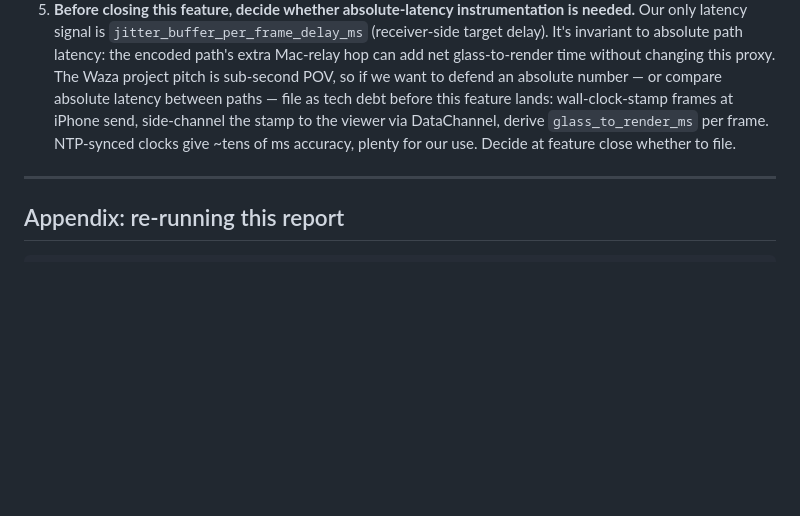
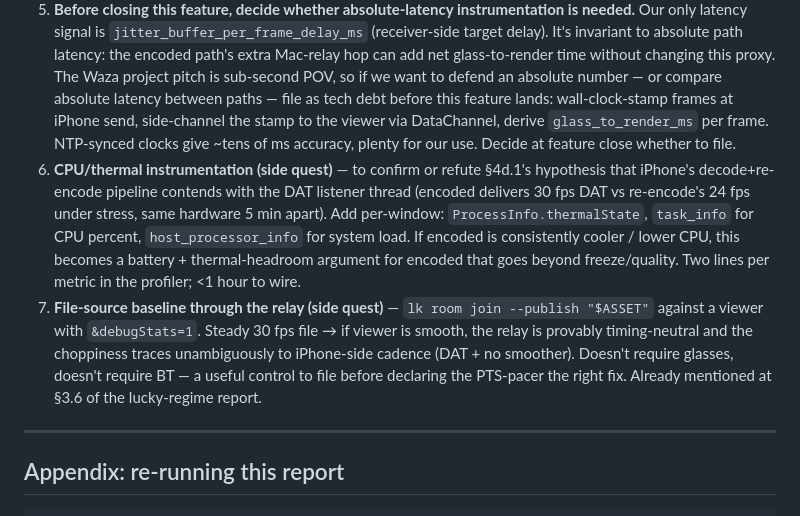
Before and after one commit to vinidlidoo/waza-proto, a Markdown page: plans/features/encoded-ingest-ab.md, the part around the change. Drawn GitHub-style; blank space fills up the shorter version.

```diff
--- a/plans/features/encoded-ingest-ab.md
+++ b/plans/features/encoded-ingest-ab.md
@@ -250,6 +250,8 @@ Last night's lucky-regime data argued for "encoded is a real improvement, file t
 3. **Fix SIGSEGV on `EAAccessory` disconnect in encoded mode** — blocking before flipping `Config.glassesEncodedIngest = true` as default. Suspect: frame closure firing with a torn-down `CMVideoFormatDescription` while the HEVC Annex-B extractor walks parameter sets.
 4. ~~**Tech debt: profiler-without-track**~~. ✅ Fixed 2026-05-28: `VideoQualityProfiler` runs a 1-second `DispatchSourceTimer` when `start()` is called with no attached track, emitting the same `profile_window` shape from `GlassesProfilerCounters` snapshots. Encoded runs starting from the next A/B will populate §3a DAT/capturer rows.
 5. **Before closing this feature, decide whether absolute-latency instrumentation is needed.** Our only latency signal is `jitter_buffer_per_frame_delay_ms` (receiver-side target delay). It's invariant to absolute path latency: the encoded path's extra Mac-relay hop can add net glass-to-render time without changing this proxy. The Waza project pitch is sub-second POV, so if we want to defend an absolute number — or compare absolute latency between paths — file as tech debt before this feature lands: wall-clock-stamp frames at iPhone send, side-channel the stamp to the viewer via DataChannel, derive `glass_to_render_ms` per frame. NTP-synced clocks give ~tens of ms accuracy, plenty for our use. Decide at feature close whether to file.
+6. **CPU/thermal instrumentation (side quest)** — to confirm or refute §4d.1's hypothesis that iPhone's decode+re-encode pipeline contends with the DAT listener thread (encoded delivers 30 fps DAT vs re-encode's 24 fps under stress, same hardware 5 min apart). Add per-window: `ProcessInfo.thermalState`, `task_info` for CPU percent, `host_processor_info` for system load. If encoded is consistently cooler / lower CPU, this becomes a battery + thermal-headroom argument for encoded that goes beyond freeze/quality. Two lines per metric in the profiler; <1 hour to wire.
+7. **File-source baseline through the relay (side quest)** — `lk room join --publish "$ASSET"` against a viewer with `&debugStats=1`. Steady 30 fps file → if viewer is smooth, the relay is provably timing-neutral and the choppiness traces unambiguously to iPhone-side cadence (DAT + no smoother). Doesn't require glasses, doesn't require BT — a useful control to file before declaring the PTS-pacer the right fix. Already mentioned at §3.6 of the lucky-regime report.
 
 ---
 
```
Also changed, not shown: plans/active/16-encoded-smoother.md (added, +164 -0 lines), plans/index.md (+1 -0 lines).
